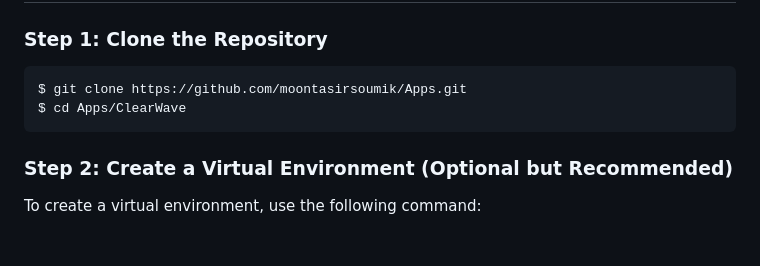
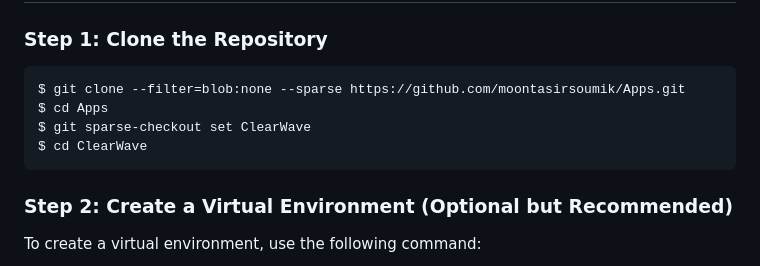
Before and after one commit to moontasirsoumik/Apps, a Markdown page: ClearWave/README.md, the part around the change. Drawn GitHub-style; blank space fills up the shorter version.

````diff
--- a/ClearWave/README.md
+++ b/ClearWave/README.md
@@ -16,8 +16,10 @@ ClearWave is a web-based application for noise cancellation, allowing you to upl
 
 ### Step 1: Clone the Repository
 ```sh
-$ git clone https://github.com/moontasirsoumik/Apps.git
-$ cd Apps/ClearWave
+$ git clone --filter=blob:none --sparse https://github.com/moontasirsoumik/Apps.git
+$ cd Apps
+$ git sparse-checkout set ClearWave
+$ cd ClearWave
 ```
 
 ### Step 2: Create a Virtual Environment (Optional but Recommended)
````
